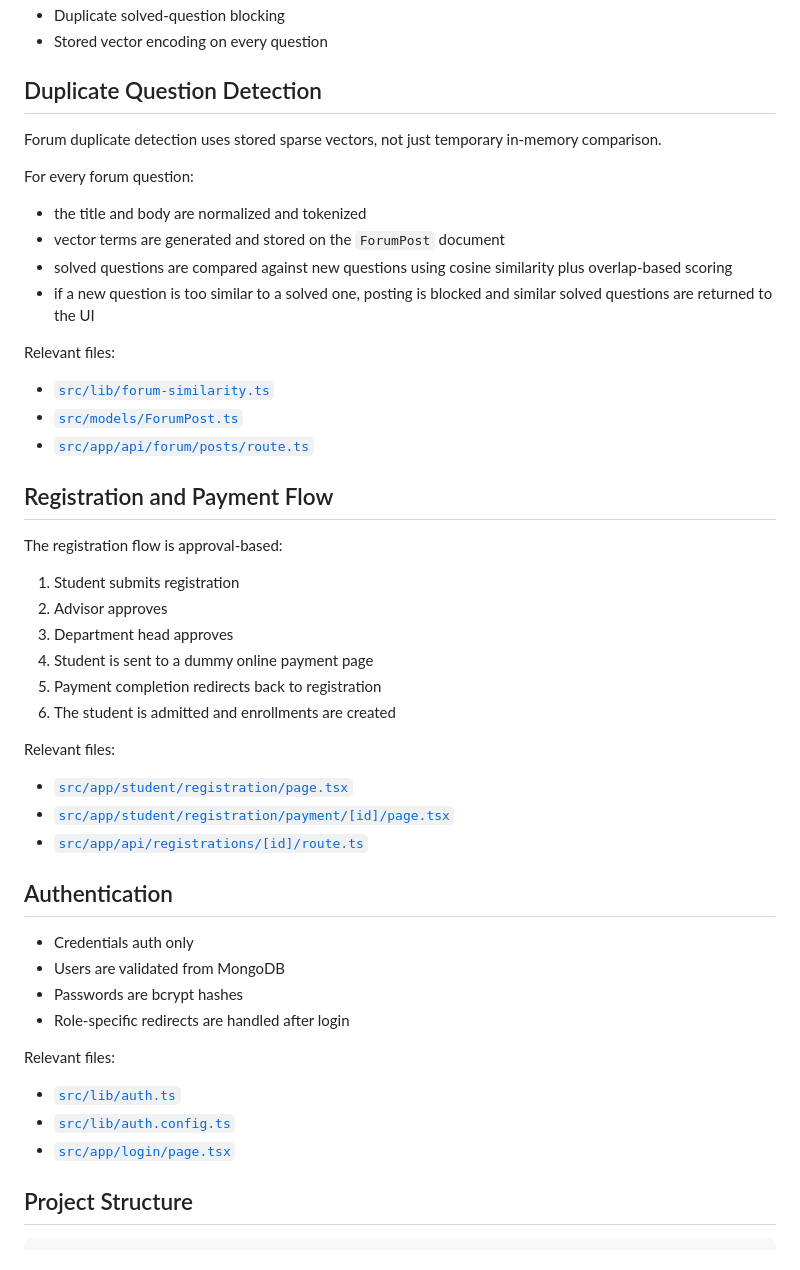
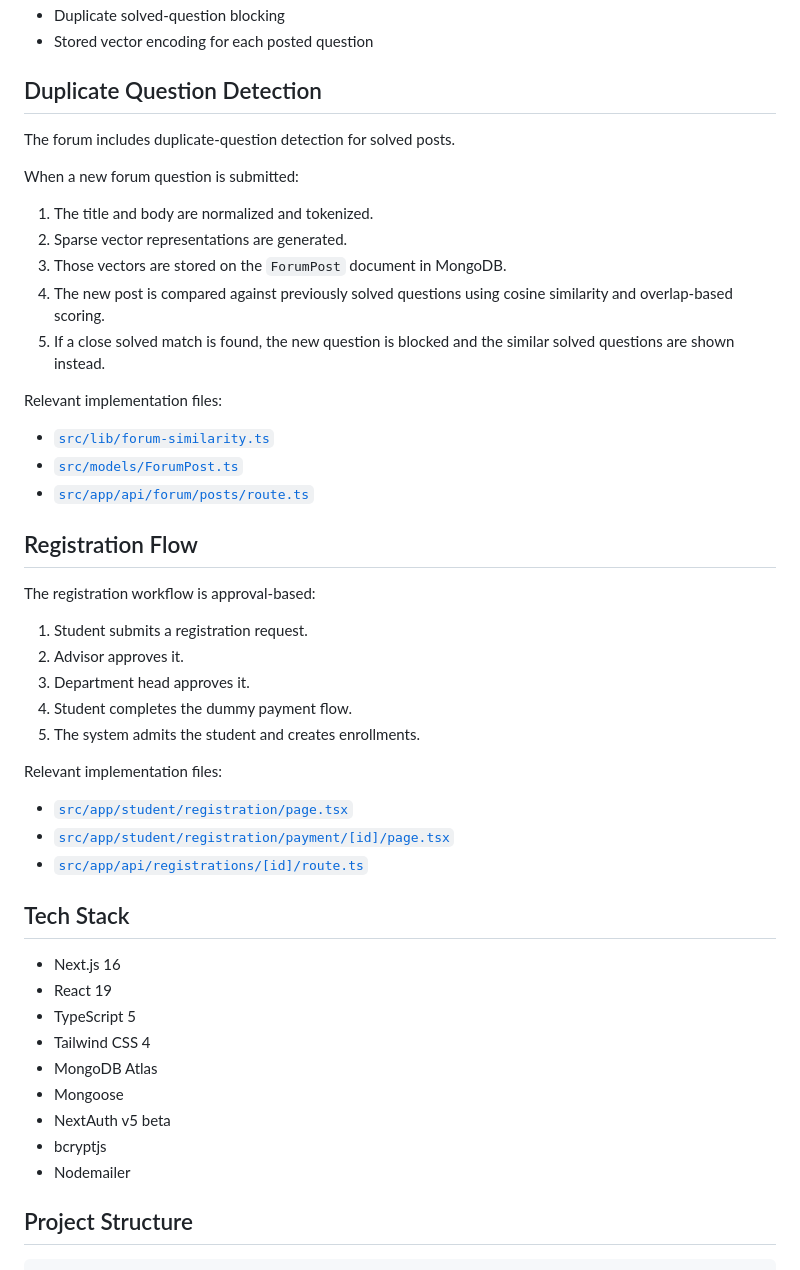
Before and after one commit to mr-no0b/SystemDemo, a Markdown page: README.md, the part around one of its changes. Rendered like a GitHub page.

```diff
--- a/README.md
+++ b/README.md
@@ -75,52 +60,51 @@ If you run this project against the current database, only the preserved admin u
 - Duplicate solved-question blocking
-- Stored vector encoding on every question
+- Stored vector encoding for each posted question
 
 ## Duplicate Question Detection
 
-Forum duplicate detection uses stored sparse vectors, not just temporary in-memory comparison.
+The forum includes duplicate-question detection for solved posts.
 
-For every forum question:
+When a new forum question is submitted:
 
-- the title and body are normalized and tokenized
-- vector terms are generated and stored on the `ForumPost` document
-- solved questions are compared against new questions using cosine similarity plus overlap-based scoring
-- if a new question is too similar to a solved one, posting is blocked and similar solved questions are returned to the UI
+1. The title and body are normalized and tokenized.
+2. Sparse vector representations are generated.
+3. Those vectors are stored on the `ForumPost` document in MongoDB.
+4. The new post is compared against previously solved questions using cosine similarity and overlap-based scoring.
+5. If a close solved match is found, the new question is blocked and the similar solved questions are shown instead.
 
-Relevant files:
+Relevant implementation files:
 
 - [`src/lib/forum-similarity.ts`](/home/lionking/Desktop/System%20Final/AcademiaOne/src/lib/forum-similarity.ts)
 - [`src/models/ForumPost.ts`](/home/lionking/Desktop/System%20Final/AcademiaOne/src/models/ForumPost.ts)
 - [`src/app/api/forum/posts/route.ts`](/home/lionking/Desktop/System%20Final/AcademiaOne/src/app/api/forum/posts/route.ts)
 
-## Registration and Payment Flow
+## Registration Flow
 
-The registration flow is approval-based:
+The registration workflow is approval-based:
 
-1. Student submits registration
-2. Advisor approves
-3. Department head approves
-4. Student is sent to a dummy online payment page
-5. Payment completion redirects back to registration
-6. The student is admitted and enrollments are created
+1. Student submits a registration request.
+2. Advisor approves it.
+3. Department head approves it.
+4. Student completes the dummy payment flow.
+5. The system admits the student and creates enrollments.
 
-Relevant files:
+Relevant implementation files:
 
 - [`src/app/student/registration/page.tsx`](/home/lionking/Desktop/System%20Final/AcademiaOne/src/app/student/registration/page.tsx)
 - [`src/app/student/registration/payment/[id]/page.tsx`](/home/lionking/Desktop/System%20Final/AcademiaOne/src/app/student/registration/payment/%5Bid%5D/page.tsx)
 - [`src/app/api/registrations/[id]/route.ts`](/home/lionking/Desktop/System%20Final/AcademiaOne/src/app/api/registrations/%5Bid%5D/route.ts)
 
-## Authentication
+## Tech Stack
 
-- Credentials auth only
-- Users are validated from MongoDB
-- Passwords are bcrypt hashes
-- Role-specific redirects are handled after login
-
-Relevant files:
-
-- [`src/lib/auth.ts`](/home/lionking/Desktop/System%20Final/AcademiaOne/src/lib/auth.ts)
-- [`src/lib/auth.config.ts`](/home/lionking/Desktop/System%20Final/AcademiaOne/src/lib/auth.config.ts)
-- [`src/app/login/page.tsx`](/home/lionking/Desktop/System%20Final/AcademiaOne/src/app/login/page.tsx)
+- Next.js 16
+- React 19
+- TypeScript 5
+- Tailwind CSS 4
+- MongoDB Atlas
+- Mongoose
+- NextAuth v5 beta
+- bcryptjs
+- Nodemailer
 
 ## Project Structure
 
```
Also changed, not shown: other parts of README.md (+78 -90 lines).
